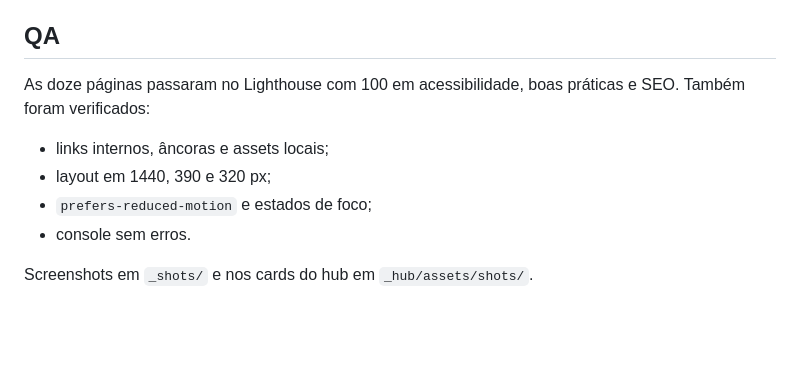
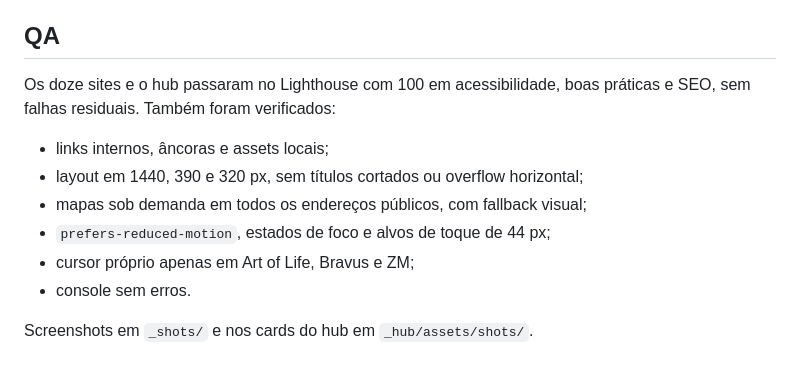
Before and after one commit to naagamboa/nl-sites-clientes, a Markdown page: README.md, the part around the change. Rendered like a GitHub page; blank space fills up the shorter version.

Commit message:
Registra o QA final dos doze sites e do hub

```diff
--- a/README.md
+++ b/README.md
@@ -140,12 +140,14 @@ Google Maps quando há endereço confirmado.
 
 ## QA
 
-As doze páginas passaram no Lighthouse com 100 em acessibilidade, boas práticas
-e SEO. Também foram verificados:
+Os doze sites e o hub passaram no Lighthouse com 100 em acessibilidade, boas
+práticas e SEO, sem falhas residuais. Também foram verificados:
 
 - links internos, âncoras e assets locais;
-- layout em 1440, 390 e 320 px;
-- `prefers-reduced-motion` e estados de foco;
+- layout em 1440, 390 e 320 px, sem títulos cortados ou overflow horizontal;
+- mapas sob demanda em todos os endereços públicos, com fallback visual;
+- `prefers-reduced-motion`, estados de foco e alvos de toque de 44 px;
+- cursor próprio apenas em Art of Life, Bravus e ZM;
 - console sem erros.
 
 Screenshots em `_shots/` e nos cards do hub em `_hub/assets/shots/`.
```
